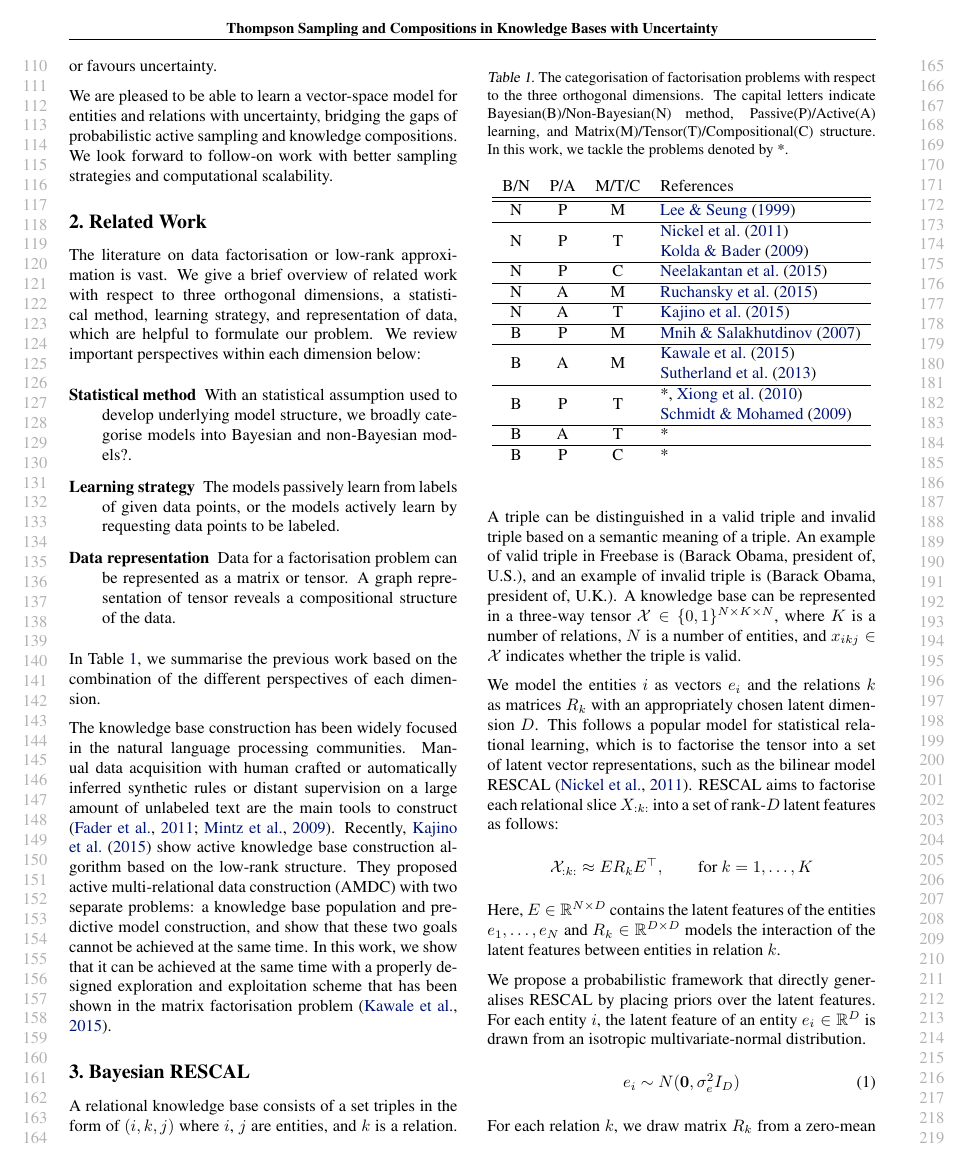
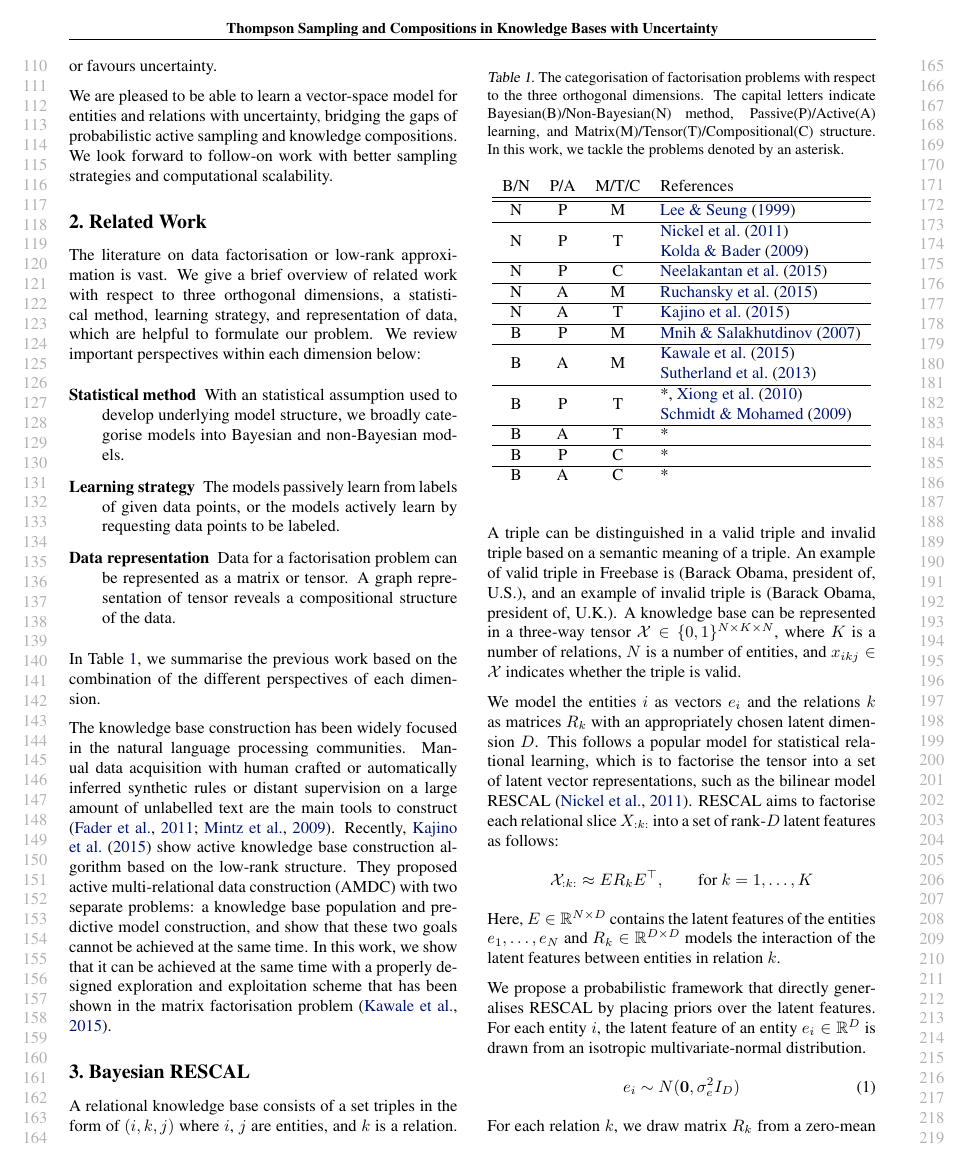
Before and after one commit to dongwookim-ml/almc, a LaTeX paper (paper/icml2016.tex, which reads paper/related_work.tex): page 2 of 11. Compiled offline with pdfLaTeX.

Commit message:
Add B/A/C in table 1.

```diff
--- a/paper/related_work.tex
+++ b/paper/related_work.tex
@@ -24,7 +24,7 @@ the combination of the different perspectives of each dimension.
 The knowledge base construction has been widely focused in the natural
 language processing communities. Manual data acquisition with human crafted
 or automatically inferred synthetic rules or distant supervision on a large
-amount of unlabeled text are the main tools to construct \cite{fader2011identifying,Mintz2009}.
+amount of unlabelled text are the main tools to construct \cite{fader2011identifying,Mintz2009}.
 Recently, \citet{kajino2015active} show active knowledge base construction
 algorithm based on the low-rank structure. They proposed active
 multi-relational data construction (AMDC) with two separate problems:
@@ -38,7 +38,7 @@ factorisation problem \cite{kawale2015efficient}.
 
 \begin{table}[t]
 \centering
-\caption{\label{tbl:relatedwork}The categorisation of factorisation problems with respect to the three orthogonal dimensions. The capital letters indicate Bayesian(B)/Non-Bayesian(N) method, Passive(P)/Active(A) learning, and Matrix(M)/Tensor(T)/Compositional(C) structure. In this work, we tackle the problems denoted by *.}
+\caption{\label{tbl:relatedwork}The categorisation of factorisation problems with respect to the three orthogonal dimensions. The capital letters indicate Bayesian(B)/Non-Bayesian(N) method, Passive(P)/Active(A) learning, and Matrix(M)/Tensor(T)/Compositional(C) structure. In this work, we tackle the problems denoted by an asterisk.}
 \vskip 0.15in
 \begin{tabular}{c c c l}
 B/N & P/A & M/T/C & References	\\ \hline \hline
@@ -66,9 +66,9 @@ B & P & M & \citet{mnih2007probabilistic}\\ \hline
 
 B & A & T & * \\ \hline
 
-B & P & C & * \\
+B & P & C & * \\ \hline
 
-%B & A & C & Future work \\
+B & A & C & * \\
 \end{tabular}
 \end{table}
 
```
Also changed, not shown: paper/related_work.tex (2 more changed lines).
